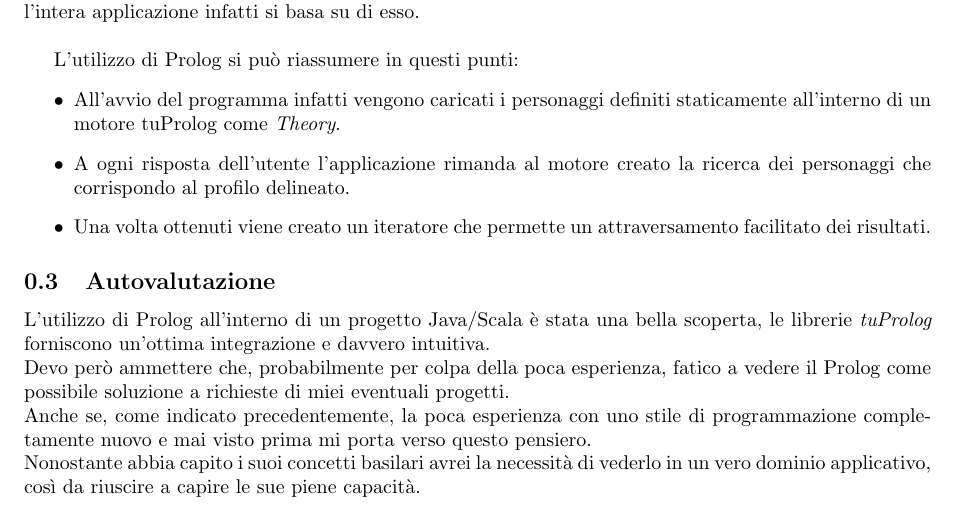
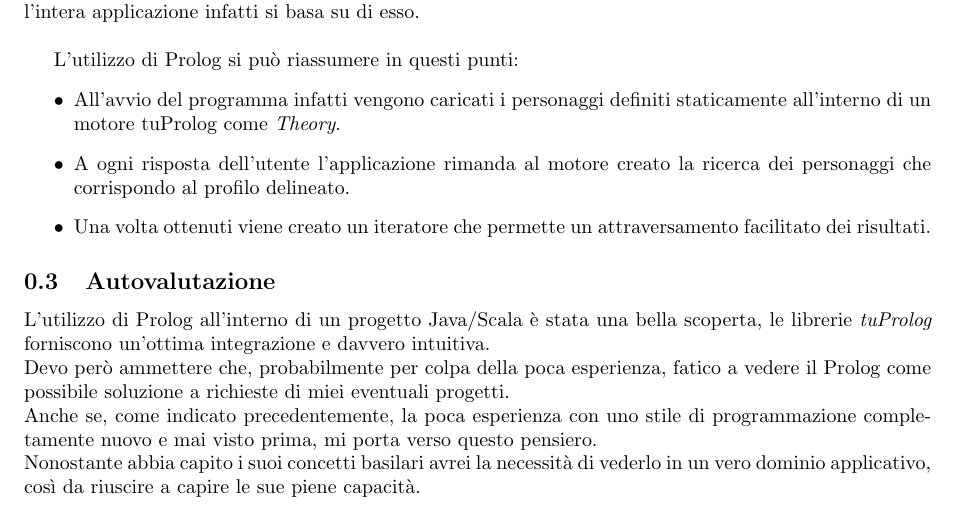
Before and after one commit to Jacopo47/pps2017-asg03-prolog-old, a LaTeX problem sheet (doc/assignment.tex): part of the page, cut so that both start at the same text. Compiled offline with pdfLaTeX.

Commit message:
Final commit

```diff
--- a/doc/assignment.tex
+++ b/doc/assignment.tex
@@ -49,7 +49,7 @@ L'utilizzo di Prolog si può riassumere in questi punti:
 L'utilizzo di Prolog all'interno di un progetto Java/Scala è stata una bella scoperta, le librerie \textit{tuProlog} forniscono un'ottima integrazione e davvero intuitiva. \\
 Devo però ammettere che, probabilmente per colpa della poca esperienza, fatico a vedere il Prolog come possibile soluzione a richieste di miei eventuali progetti.
 \\
-Anche se, come indicato precedentemente, la poca esperienza con uno stile di programmazione completamente nuovo e mai visto prima mi porta verso questo pensiero. \\
+Anche se, come indicato precedentemente, la poca esperienza con uno stile di programmazione completamente nuovo e mai visto prima, mi porta verso questo pensiero. \\
 Nonostante abbia capito i suoi concetti basilari avrei la necessità di vederlo in un vero dominio applicativo, così da riuscire a capire le sue piene capacità.
 
 
```
Also changed, not shown: doc/assignment.pdf.
